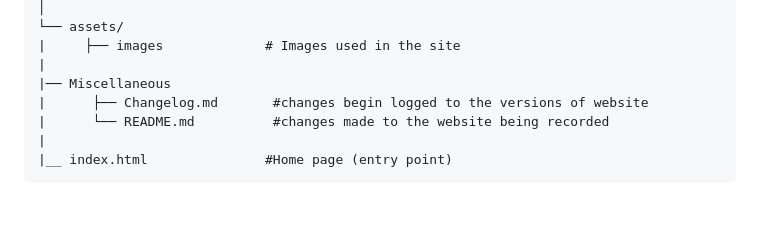
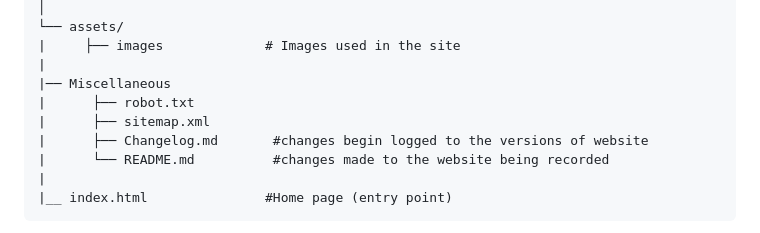
Before and after one commit to Choscah/Tectinic-Energy, a Markdown page: Miscellaneous/README.md, the part around the change. Drawn GitHub-style; blank space fills up the shorter version.

Commit message:
update for MISC

```diff
--- a/Miscellaneous/README.md
+++ b/Miscellaneous/README.md
@@ -33,6 +33,8 @@ File & Folder Structure
     |     ├── images             # Images used in the site
     |
     |── Miscellaneous
+    |      ├── robot.txt
+    |      ├── sitemap.xml
     |      ├── Changelog.md       #changes begin logged to the versions of website
     |      └── README.md          #changes made to the website being recorded
     |
```
